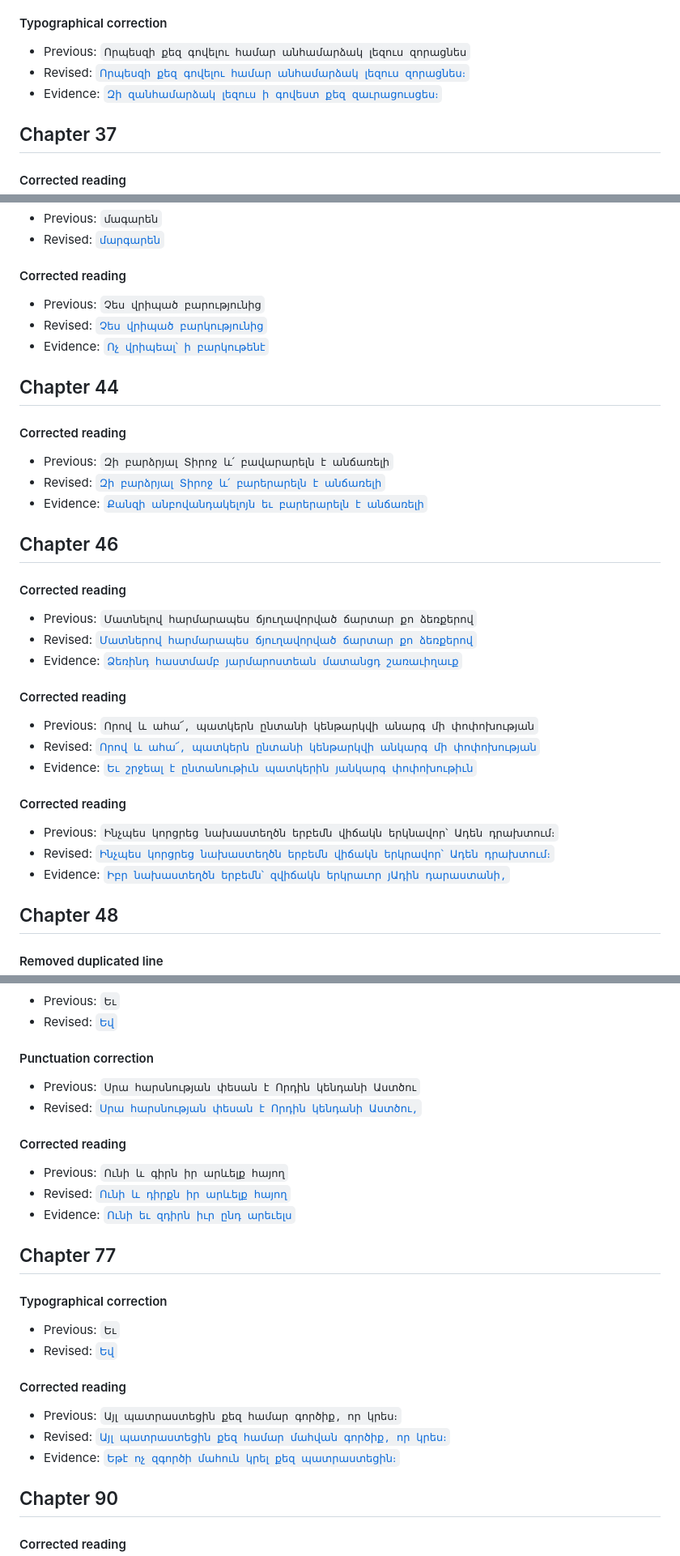
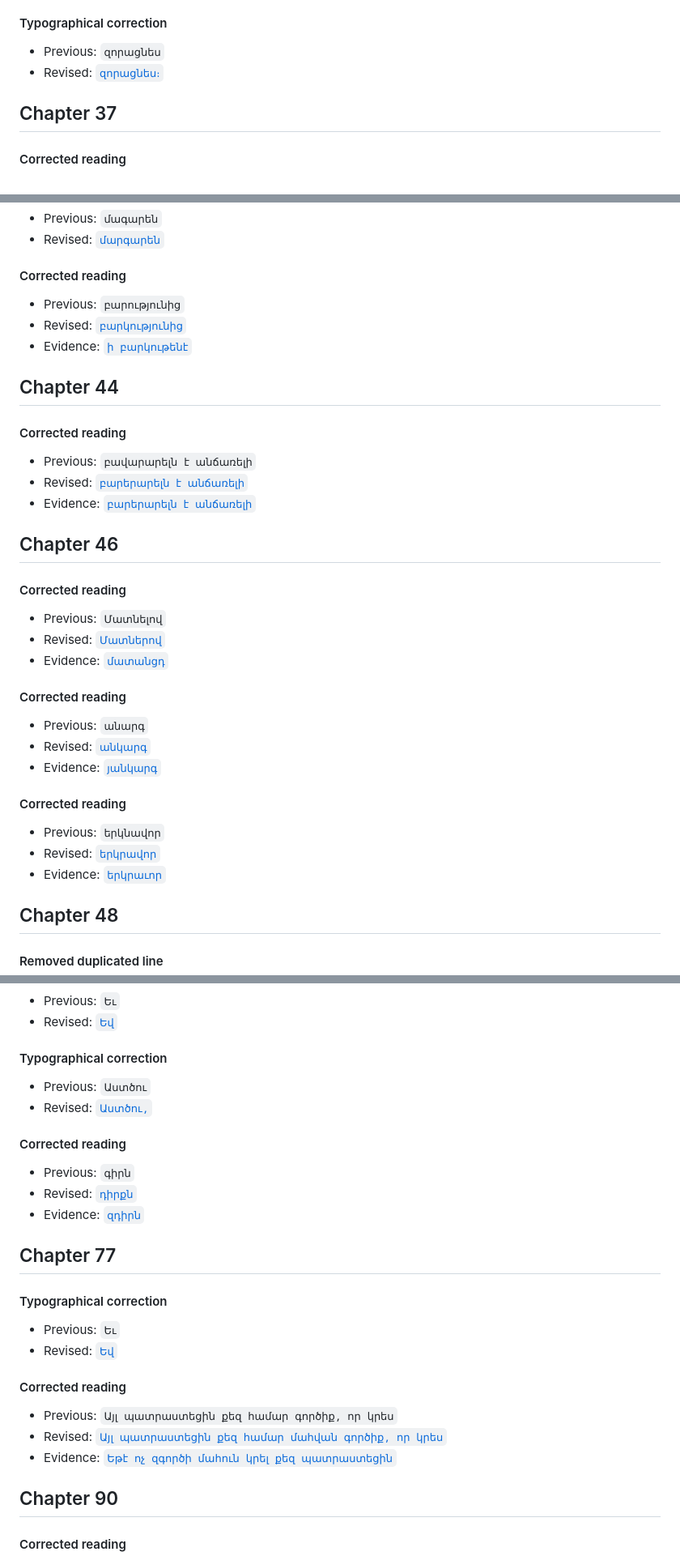
Before and after one commit to rubo/narek, a Markdown page: book/revisions/translation_mk.md, 3 parts joined by grey strips. Shown at 81% size. Drawn GitHub-style.

```diff
--- a/book/revisions/translation_mk.md
+++ b/book/revisions/translation_mk.md
@@ -226,9 +226,8 @@ Section boundaries in the translation were adjusted to correspond with the origi
 
 #### Typographical correction
 
-- Previous: `Որպեսզի քեզ գովելու համար անհամարձակ լեզուս զորացնես`
-- Revised: [`Որպեսզի քեզ գովելու համար անհամարձակ լեզուս զորացնես։`](../translation_mk/chapter_36.md?plain=1#L48)
-- Evidence: [`Զի զանհամարձակ լեզուս ի գովեստ քեզ զաւրացուսցես։`](../original/chapter_36.md?plain=1#L54)
+- Previous: `զորացնես`
+- Revised: [`զորացնես։`](../translation_mk/chapter_36.md?plain=1#L48)
 
 ## Chapter 37
 
@@ -270,37 +269,37 @@ Section boundaries in the translation were adjusted to correspond with the origi
 
 #### Corrected reading
 
-- Previous: `Չես վրիպած բարությունից`
-- Revised: [`Չես վրիպած բարկությունից`](../translation_mk/chapter_43.md?plain=1#L56)
-- Evidence: [`Ոչ վրիպեալ՝ ի բարկութենէ`](../original/chapter_43.md?plain=1#L86)
+- Previous: `բարությունից`
+- Revised: [`բարկությունից`](../translation_mk/chapter_43.md?plain=1#L56)
+- Evidence: [`ի բարկութենէ`](../original/chapter_43.md?plain=1#L86)
 
 ## Chapter 44
 
 #### Corrected reading
 
-- Previous: `Զի բարձրյալ Տիրոջ և՛ բավարարելն է անճառելի`
-- Revised: [`Զի բարձրյալ Տիրոջ և՛ բարերարելն է անճառելի`](../translation_mk/chapter_44.md?plain=1#L100)
-- Evidence: [`Քանզի անբովանդակելոյն եւ բարերարելն է անճառելի`](../original/chapter_44.md?plain=1#L110)
+- Previous: `բավարարելն է անճառելի`
+- Revised: [`բարերարելն է անճառելի`](../translation_mk/chapter_44.md?plain=1#L100)
+- Evidence: [`բարերարելն է անճառելի`](../original/chapter_44.md?plain=1#L110)
 
 ## Chapter 46
 
 #### Corrected reading
 
-- Previous: `Մատնելով հարմարապես ճյուղավորված ճարտար քո ձեռքերով`
-- Revised: [`Մատներով հարմարապես ճյուղավորված ճարտար քո ձեռքերով`](../translation_mk/chapter_46.md?plain=1#L58)
-- Evidence: [`Ձեռինդ հաստմամբ յարմարոստեան մատանցդ շառաւիղաւք`](../original/chapter_46.md?plain=1#L72)
+- Previous: `Մատնելով`
+- Revised: [`Մատներով`](../translation_mk/chapter_46.md?plain=1#L58)
+- Evidence: [`մատանցդ`](../original/chapter_46.md?plain=1#L72)
 
 #### Corrected reading
 
-- Previous: `Որով և ահա՜, պատկերն ընտանի կենթարկվի անարգ մի փոփոխության`
-- Revised: [`Որով և ահա՜, պատկերն ընտանի կենթարկվի անկարգ մի փոփոխության`](../translation_mk/chapter_46.md?plain=1#L112)
-- Evidence: [`Եւ շրջեալ է ընտանութիւն պատկերին յանկարգ փոփոխութիւն`](../original/chapter_46.md?plain=1#L122)
+- Previous: `անարգ`
+- Revised: [`անկարգ`](../translation_mk/chapter_46.md?plain=1#L112)
+- Evidence: [`յանկարգ`](../original/chapter_46.md?plain=1#L122)
 
 #### Corrected reading
 
-- Previous: `Ինչպես կորցրեց նախաստեղծն երբեմն վիճակն երկնավոր՝ Ադեն դրախտում։`
-- Revised: [`Ինչպես կորցրեց նախաստեղծն երբեմն վիճակն երկրավոր՝ Ադեն դրախտում։`](../translation_mk/chapter_46.md?plain=1#L132)
-- Evidence: [`Իբր նախաստեղծն երբեմն՝ զվիճակն երկրաւոր յԱդին դարաստանի,`](../original/chapter_46.md?plain=1#L142)
+- Previous: `երկնավոր`
+- Revised: [`երկրավոր`](../translation_mk/chapter_46.md?plain=1#L132)
+- Evidence: [`երկրաւոր`](../original/chapter_46.md?plain=1#L142)
 
 ## Chapter 48
 
@@ -520,16 +518,16 @@ Section boundaries in the translation were adjusted to correspond with the origi
 - Previous: `Եւ`
 - Revised: [`Եվ`](../translation_mk/chapter_75.md?plain=1#L632)
 
-#### Punctuation correction
+#### Typographical correction
 
-- Previous: `Սրա հարսնության փեսան է Որդին կենդանի Աստծու`
-- Revised: [`Սրա հարսնության փեսան է Որդին կենդանի Աստծու,`](../translation_mk/chapter_75.md?plain=1#L766)
+- Previous: `Աստծու`
+- Revised: [`Աստծու,`](../translation_mk/chapter_75.md?plain=1#L766)
 
 #### Corrected reading
 
-- Previous: `Ունի և գիրն իր արևելք հայող`
-- Revised: [`Ունի և դիրքն իր արևելք հայող`](../translation_mk/chapter_75.md?plain=1#L900)
-- Evidence: [`Ունի եւ զդիրն իւր ընդ արեւելս`](../original/chapter_75.md?plain=1#L76)
+- Previous: `գիրն`
+- Revised: [`դիրքն`](../translation_mk/chapter_75.md?plain=1#L900)
+- Evidence: [`զդիրն`](../original/chapter_75.md?plain=1#L76)
 
 ## Chapter 77
 
@@ -540,9 +538,9 @@ Section boundaries in the translation were adjusted to correspond with the origi
 
 #### Corrected reading
 
-- Previous: `Այլ պատրաստեցին քեզ համար գործիք, որ կրես։`
-- Revised: [`Այլ պատրաստեցին քեզ համար մահվան գործիք, որ կրես։`](../translation_mk/chapter_77.md?plain=1#L74)
-- Evidence: [`Եթէ ոչ զգործի մահուն կրել քեզ պատրաստեցին։`](../original/chapter_77.md?plain=1#L88)
+- Previous: `Այլ պատրաստեցին քեզ համար գործիք, որ կրես`
+- Revised: [`Այլ պատրաստեցին քեզ համար մահվան գործիք, որ կրես`](../translation_mk/chapter_77.md?plain=1#L74)
+- Evidence: [`Եթէ ոչ զգործի մահուն կրել քեզ պատրաստեցին`](../original/chapter_77.md?plain=1#L88)
 
 ## Chapter 90
 
```
Also changed, not shown: other parts of book/revisions/translation_mk.md (+63 -64 lines).
